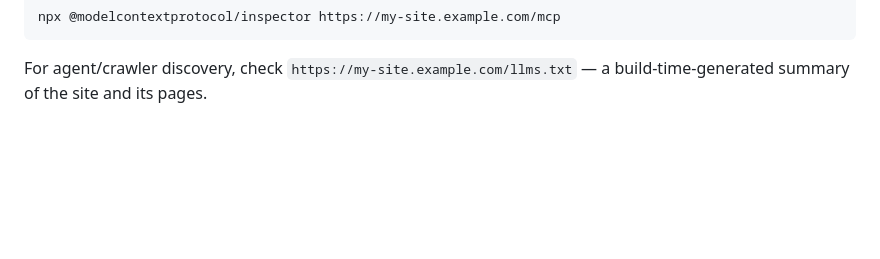
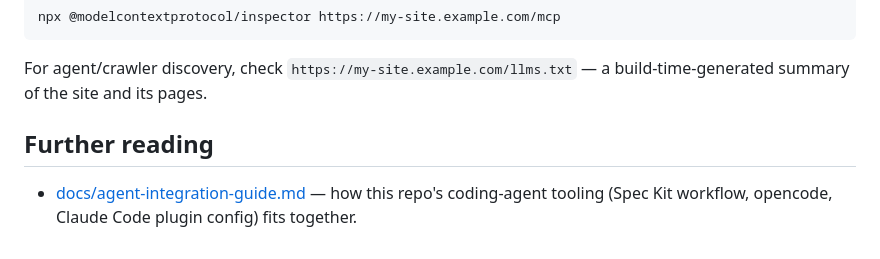
Before and after one commit to monamaret/biblio, a Markdown page: README.md, the part around the change. Rendered like a GitHub page; blank space fills up the shorter version.

````diff
--- a/README.md
+++ b/README.md
@@ -101,3 +101,7 @@ npx @modelcontextprotocol/inspector https://my-site.example.com/mcp
 ```
 
 For agent/crawler discovery, check `https://my-site.example.com/llms.txt` — a build-time-generated summary of the site and its pages.
+
+## Further reading
+
+- [docs/agent-integration-guide.md](docs/agent-integration-guide.md) — how this repo's coding-agent tooling (Spec Kit workflow, opencode, Claude Code plugin config) fits together.
````
Also changed, not shown: docs/agent-integration-guide.md (added, +55 -0 lines).
